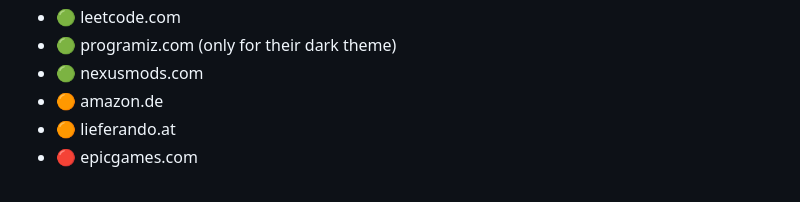
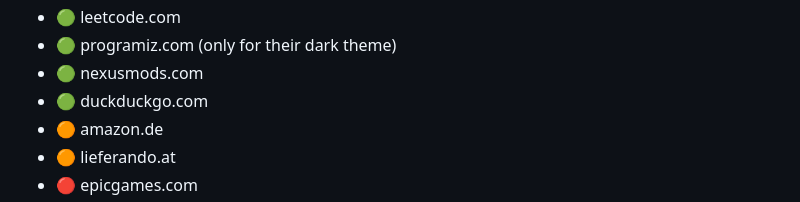
Before and after one commit to weskerty/zeninternet-chromium, a Markdown page: README.md, the part around the change. GitHub-like rendering.

```diff
--- a/README.md
+++ b/README.md
@@ -45,6 +45,7 @@ The following websites are currently supported by Transparent Zen:
 - 🟢 leetcode.com
 - 🟢 programiz.com (only for their dark theme)
 - 🟢 nexusmods.com
+- 🟢 duckduckgo.com
 - 🟠 amazon.de
 - 🟠 lieferando.at
 - 🔴 epicgames.com
```
